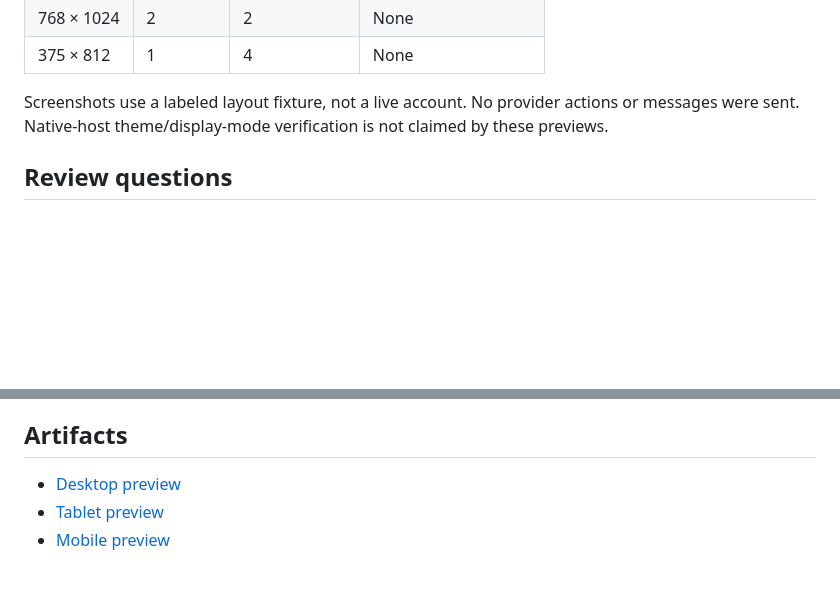
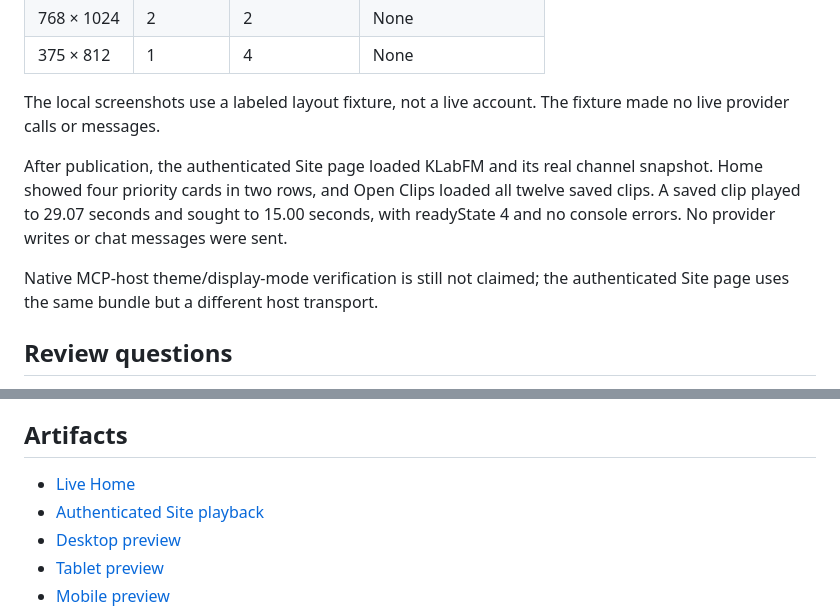
Before and after one commit to prime-optimal/stream-machine-plugin, a Markdown page: docs/reviews/233-home-grid.md, 2 parts joined by grey strips. Drawn GitHub-style; blank space fills up the shorter version.

Commit message:
docs: verify deployed Home grid with live channel data (#233)

```diff
--- a/docs/reviews/233-home-grid.md
+++ b/docs/reviews/233-home-grid.md
@@ -33,9 +33,11 @@ The asset prompt is authoring-only; it does not install anything into OBS automa
 | 768 × 1024 | 2 | 2 | None |
 | 375 × 812 | 1 | 4 | None |
 
-Screenshots use a labeled layout fixture, not a live account.
-No provider actions or messages were sent.
-Native-host theme/display-mode verification is not claimed by these previews.
+The local screenshots use a labeled layout fixture, not a live account. The fixture made no live provider calls or messages.
+
+After publication, the authenticated Site page loaded KLabFM and its real channel snapshot. Home showed four priority cards in two rows, and Open Clips loaded all twelve saved clips. A saved clip played to 29.07 seconds and sought to 15.00 seconds, with readyState 4 and no console errors. No provider writes or chat messages were sent.
+
+Native MCP-host theme/display-mode verification is still not claimed; the authenticated Site page uses the same bundle but a different host transport.
 
 ## Review questions
 
@@ -46,6 +48,8 @@ Native-host theme/display-mode verification is not claimed by these previews.
 
 ## Artifacts
 
+- [Live Home](../verification/233/home-live.jpg)
+- [Authenticated Site playback](../verification/233/live-clip.jpg)
 - [Desktop preview](../verification/233/home-1440.jpg)
 - [Tablet preview](../verification/233/home-768.jpg)
 - [Mobile preview](../verification/233/home-375.jpg)
```
Also changed, not shown: docs/verification/233/home-live.jpg (added), docs/verification/233/live-clip.jpg (added).
